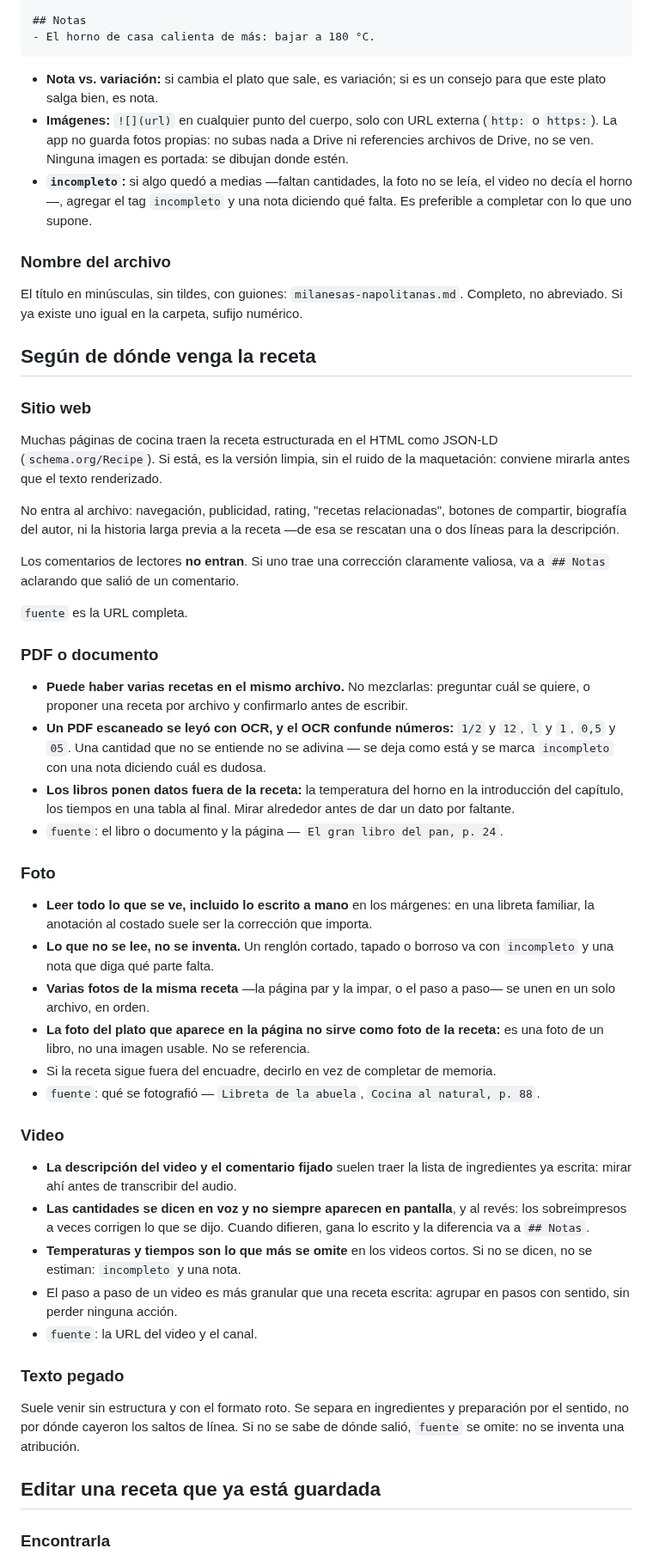
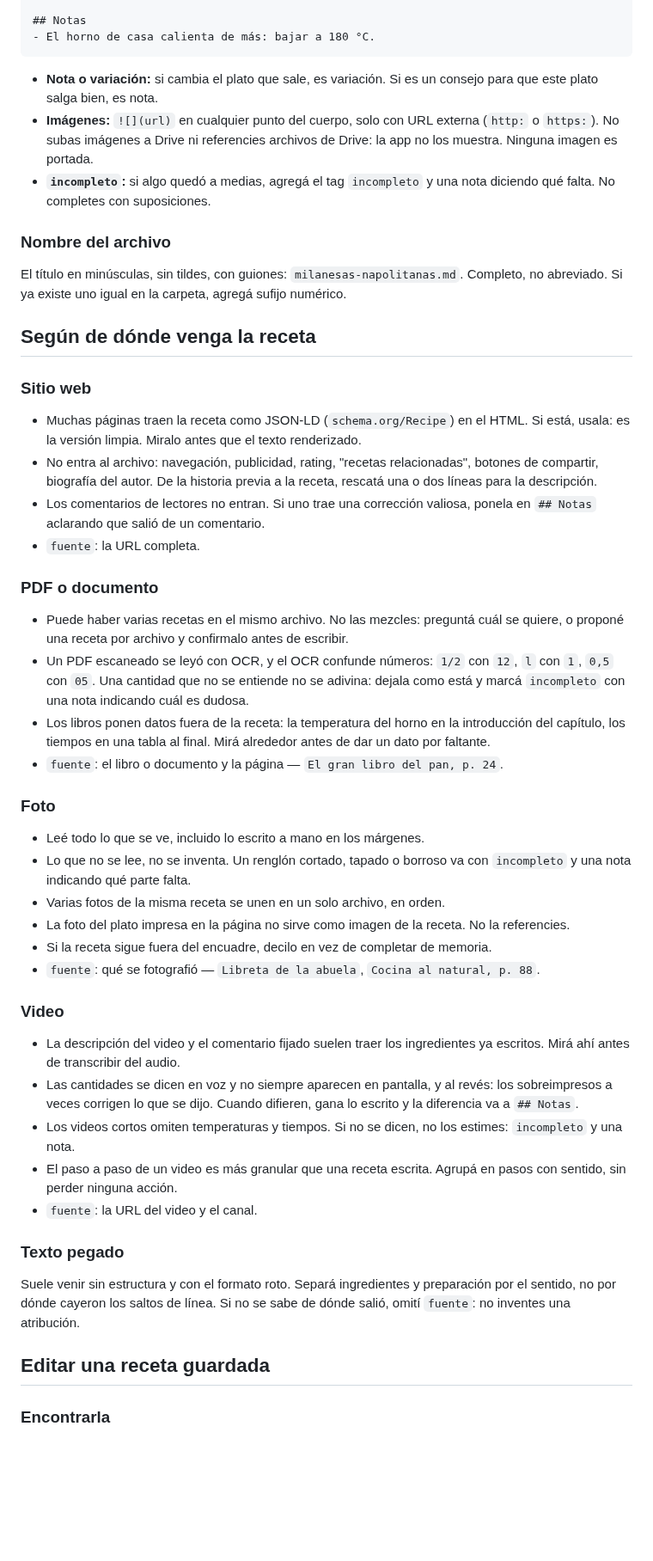
Before and after one commit to alelarre/recetario, a Markdown page: skills/recetario/SKILL.md, the part around one of its changes. Shown at 86% size. Rendered like a GitHub page; blank space fills up the shorter version.

````diff
--- a/skills/recetario/SKILL.md
+++ b/skills/recetario/SKILL.md
@@ -99,83 +84,75 @@ Salsa blanca y gruyere en lugar de la salsa de tomate.
 - El horno de casa calienta de más: bajar a 180 °C.
 ```
 
-- **Nota vs. variación:** si cambia el plato que sale, es variación; si es un consejo
+- **Nota o variación:** si cambia el plato que sale, es variación. Si es un consejo
   para que este plato salga bien, es nota.
 - **Imágenes:** `![](url)` en cualquier punto del cuerpo, solo con URL externa
-  (`http:` o `https:`). La app no guarda fotos propias: no subas nada a Drive ni
-  referencies archivos de Drive, no se ven. Ninguna imagen es portada: se
-  dibujan donde estén.
-- **`incompleto`:** si algo quedó a medias —faltan cantidades, la foto no se leía, el
-  video no decía el horno—, agregar el tag `incompleto` y una nota diciendo qué falta.
-  Es preferible a completar con lo que uno supone.
+  (`http:` o `https:`). No subas imágenes a Drive ni referencies archivos de Drive:
+  la app no los muestra. Ninguna imagen es portada.
+- **`incompleto`:** si algo quedó a medias, agregá el tag `incompleto` y una nota
+  diciendo qué falta. No completes con suposiciones.
 
 ### Nombre del archivo
 
 El título en minúsculas, sin tildes, con guiones: `milanesas-napolitanas.md`.
-Completo, no abreviado. Si ya existe uno igual en la carpeta, sufijo numérico.
+Completo, no abreviado. Si ya existe uno igual en la carpeta, agregá sufijo numérico.
 
 ## Según de dónde venga la receta
 
 ### Sitio web
 
-Muchas páginas de cocina traen la receta estructurada en el HTML como JSON-LD
-(`schema.org/Recipe`). Si está, es la versión limpia, sin el ruido de la maquetación:
-conviene mirarla antes que el texto renderizado.
-
-No entra al archivo: navegación, publicidad, rating, "recetas relacionadas", botones
-de compartir, biografía del autor, ni la historia larga previa a la receta —de esa se
-rescatan una o dos líneas para la descripción.
-
-Los comentarios de lectores **no entran**. Si uno trae una corrección claramente
-valiosa, va a `## Notas` aclarando que salió de un comentario.
-
-`fuente` es la URL completa.
+- Muchas páginas traen la receta como JSON-LD (`schema.org/Recipe`) en el HTML. Si
+  está, usala: es la versión limpia. Miralo antes que el texto renderizado.
+- No entra al archivo: navegación, publicidad, rating, "recetas relacionadas", botones
+  de compartir, biografía del autor. De la historia previa a la receta, rescatá una o
+  dos líneas para la descripción.
+- Los comentarios de lectores no entran. Si uno trae una corrección valiosa, ponela en
+  `## Notas` aclarando que salió de un comentario.
+- `fuente`: la URL completa.
 
 ### PDF o documento
 
-- **Puede haber varias recetas en el mismo archivo.** No mezclarlas: preguntar cuál se
-  quiere, o proponer una receta por archivo y confirmarlo antes de escribir.
-- **Un PDF escaneado se leyó con OCR, y el OCR confunde números:** `1/2` y `12`, `l` y
-  `1`, `0,5` y `05`. Una cantidad que no se entiende no se adivina — se deja como está
-  y se marca `incompleto` con una nota diciendo cuál es dudosa.
-- **Los libros ponen datos fuera de la receta:** la temperatura del horno en la
-  introducción del capítulo, los tiempos en una tabla al final. Mirar alrededor antes
+- Puede haber varias recetas en el mismo archivo. No las mezcles: preguntá cuál se
+  quiere, o proponé una receta por archivo y confirmalo antes de escribir.
+- Un PDF escaneado se leyó con OCR, y el OCR confunde números: `1/2` con `12`, `l` con
+  `1`, `0,5` con `05`. Una cantidad que no se entiende no se adivina: dejala como está
+  y marcá `incompleto` con una nota indicando cuál es dudosa.
+- Los libros ponen datos fuera de la receta: la temperatura del horno en la
+  introducción del capítulo, los tiempos en una tabla al final. Mirá alrededor antes
   de dar un dato por faltante.
 - `fuente`: el libro o documento y la página — `El gran libro del pan, p. 24`.
 
 ### Foto
 
-- **Leer todo lo que se ve, incluido lo escrito a mano** en los márgenes: en una
-  libreta familiar, la anotación al costado suele ser la corrección que importa.
-- **Lo que no se lee, no se inventa.** Un renglón cortado, tapado o borroso va con
-  `incompleto` y una nota que diga qué parte falta.
-- **Varias fotos de la misma receta** —la página par y la impar, o el paso a paso— se
-  unen en un solo archivo, en orden.
-- **La foto del plato que aparece en la página no sirve como foto de la receta:** es
-  una foto de un libro, no una imagen usable. No se referencia.
-- Si la receta sigue fuera del encuadre, decirlo en vez de completar de memoria.
+- Leé todo lo que se ve, incluido lo escrito a mano en los márgenes.
+- Lo que no se lee, no se inventa. Un renglón cortado, tapado o borroso va con
+  `incompleto` y una nota indicando qué parte falta.
+- Varias fotos de la misma receta se unen en un solo archivo, en orden.
+- La foto del plato impresa en la página no sirve como imagen de la receta. No la
+  referencies.
+- Si la receta sigue fuera del encuadre, decilo en vez de completar de memoria.
 - `fuente`: qué se fotografió — `Libreta de la abuela`, `Cocina al natural, p. 88`.
 
 ### Video
 
-- **La descripción del video y el comentario fijado** suelen traer la lista de
-  ingredientes ya escrita: mirar ahí antes de transcribir del audio.
-- **Las cantidades se dicen en voz y no siempre aparecen en pantalla**, y al revés:
-  los sobreimpresos a veces corrigen lo que se dijo. Cuando difieren, gana lo escrito
-  y la diferencia va a `## Notas`.
-- **Temperaturas y tiempos son lo que más se omite** en los videos cortos. Si no se
-  dicen, no se estiman: `incompleto` y una nota.
-- El paso a paso de un video es más granular que una receta escrita: agrupar en pasos
+- La descripción del video y el comentario fijado suelen traer los ingredientes ya
+  escritos. Mirá ahí antes de transcribir del audio.
+- Las cantidades se dicen en voz y no siempre aparecen en pantalla, y al revés: los
+  sobreimpresos a veces corrigen lo que se dijo. Cuando difieren, gana lo escrito y la
+  diferencia va a `## Notas`.
+- Los videos cortos omiten temperaturas y tiempos. Si no se dicen, no los estimes:
+  `incompleto` y una nota.
+- El paso a paso de un video es más granular que una receta escrita. Agrupá en pasos
   con sentido, sin perder ninguna acción.
 - `fuente`: la URL del video y el canal.
 
 ### Texto pegado
 
-Suele venir sin estructura y con el formato roto. Se separa en ingredientes y
-preparación por el sentido, no por dónde cayeron los saltos de línea. Si no se sabe de
-dónde salió, `fuente` se omite: no se inventa una atribución.
+Suele venir sin estructura y con el formato roto. Separá ingredientes y preparación
+por el sentido, no por dónde cayeron los saltos de línea. Si no se sabe de dónde
+salió, omití `fuente`: no inventes una atribución.
 
-## Editar una receta que ya está guardada
+## Editar una receta guardada
 
 ### Encontrarla
 
````
Also changed, not shown: other parts of skills/recetario/SKILL.md (+57 -78 lines).
